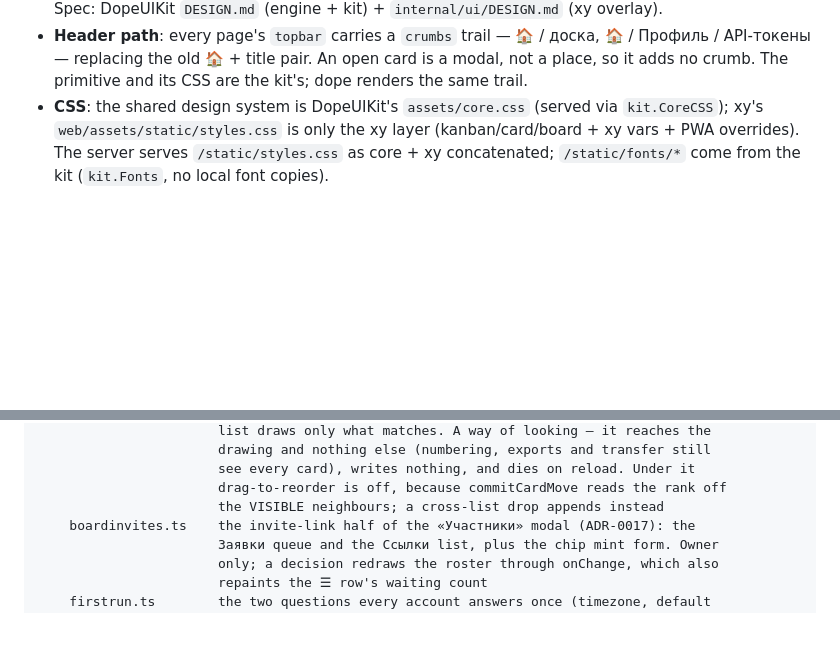
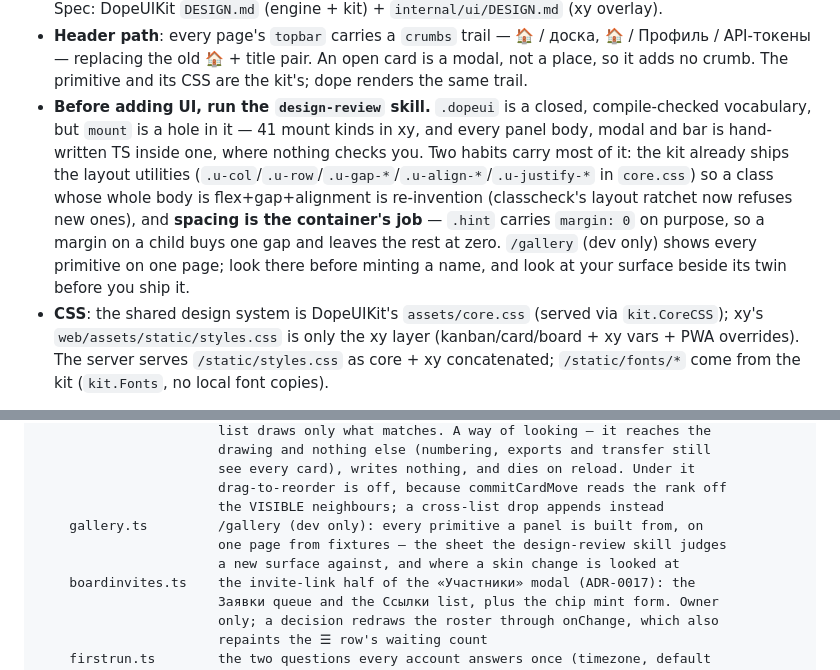
Before and after one commit to alexander-pecheny/dopesuite, a Markdown page: xy/AGENTS.md, 2 parts joined by grey strips. GitHub-like rendering; blank space fills up the shorter version.

```diff
--- a/xy/AGENTS.md
+++ b/xy/AGENTS.md
@@ -50,6 +50,17 @@ Russian-language UI.
   🏠 / Профиль / API-токены — replacing the old 🏠 + title pair. An open card is
   a modal, not a place, so it adds no crumb. The primitive and its CSS are the
   kit's; dope renders the same trail.
+- **Before adding UI, run the `design-review` skill.** `.dopeui` is a closed,
+  compile-checked vocabulary, but `mount` is a hole in it — 41 mount kinds in xy,
+  and every panel body, modal and bar is hand-written TS inside one, where
+  nothing checks you. Two habits carry most of it: the kit already ships the
+  layout utilities (`.u-col`/`.u-row`/`.u-gap-*`/`.u-align-*`/`.u-justify-*` in
+  `core.css`) so a class whose whole body is flex+gap+alignment is re-invention
+  (classcheck's layout ratchet now refuses new ones), and **spacing is the
+  container's job** — `.hint` carries `margin: 0` on purpose, so a margin on a
+  child buys one gap and leaves the rest at zero. `/gallery` (dev only) shows
+  every primitive on one page; look there before minting a name, and look at
+  your surface beside its twin before you ship it.
 - **CSS**: the shared design system is DopeUIKit's `assets/core.css` (served via
   `kit.CoreCSS`); xy's `web/assets/static/styles.css` is only the xy layer
   (kanban/card/board + xy vars + PWA overrides). The server serves
@@ -494,6 +505,9 @@ web/ts/                strict-TS ES-module sources; built by `just build-web` in
                        see every card), writes nothing, and dies on reload. Under it
                        drag-to-reorder is off, because commitCardMove reads the rank off
                        the VISIBLE neighbours; a cross-list drop appends instead
+    gallery.ts         /gallery (dev only): every primitive a panel is built from, on
+                       one page from fixtures — the sheet the design-review skill judges
+                       a new surface against, and where a skin change is looked at
     boardinvites.ts    the invite-link half of the «Участники» modal (ADR-0017): the
                        Заявки queue and the Ссылки list, plus the chip mint form. Owner
                        only; a decision redraws the roster through onChange, which also
```
Also changed, not shown: AGENTS.md (+19 -0 lines).
